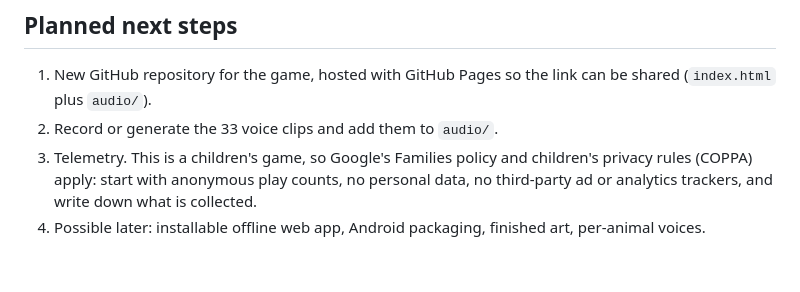
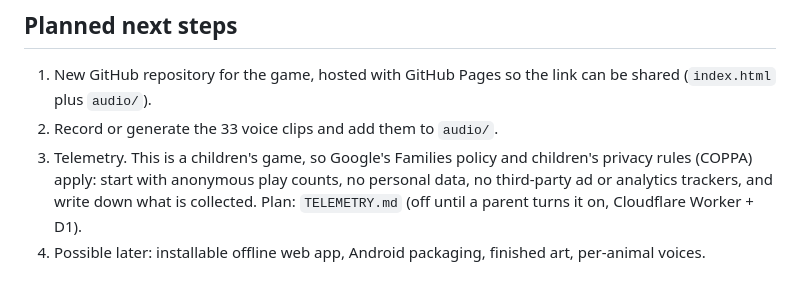
Before and after one commit to Avatar-Coco-Love/animal-mail-route, a Markdown page: HANDOFF.md, the part around the change. Drawn GitHub-style.

Commit message:
Add telemetry plan: opt-in anonymous play counts
Co-Authored-By: Claude Opus 5.5 <noreply@anthropic.com>
Claude-Session: https://claude.ai/code/session_0149MsFvnkjdx8u1b5fz9GHm

```diff
--- a/HANDOFF.md
+++ b/HANDOFF.md
@@ -58,5 +58,5 @@ Still needs a real device (emulation cannot check these):
 ## Planned next steps
 1. New GitHub repository for the game, hosted with GitHub Pages so the link can be shared (`index.html` plus `audio/`).
 2. Record or generate the 33 voice clips and add them to `audio/`.
-3. Telemetry. This is a children's game, so Google's Families policy and children's privacy rules (COPPA) apply: start with anonymous play counts, no personal data, no third-party ad or analytics trackers, and write down what is collected.
+3. Telemetry. This is a children's game, so Google's Families policy and children's privacy rules (COPPA) apply: start with anonymous play counts, no personal data, no third-party ad or analytics trackers, and write down what is collected. Plan: `TELEMETRY.md` (off until a parent turns it on, Cloudflare Worker + D1).
 4. Possible later: installable offline web app, Android packaging, finished art, per-animal voices.
```
Also changed, not shown: TELEMETRY.md (added, +65 -0 lines).
